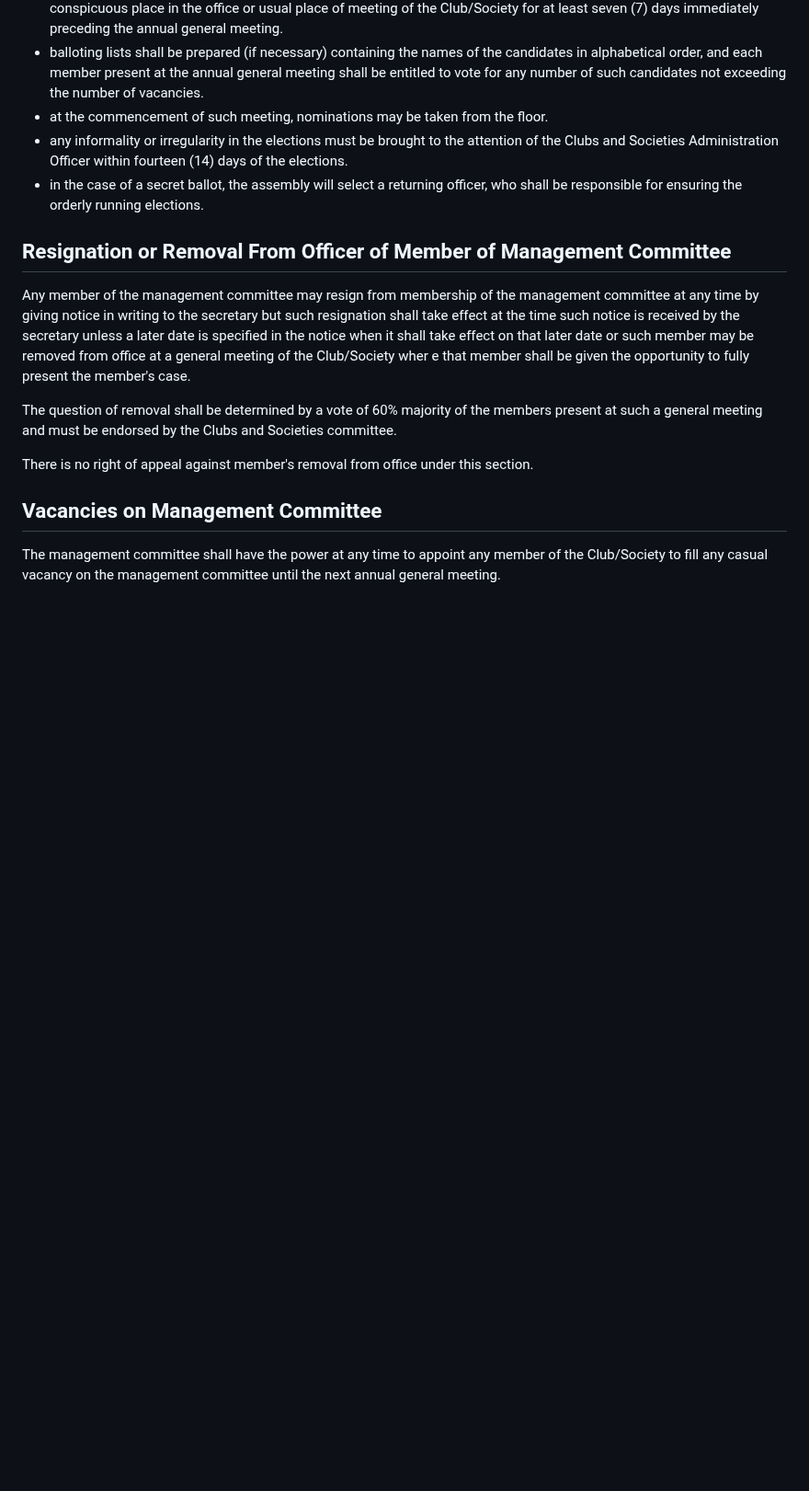
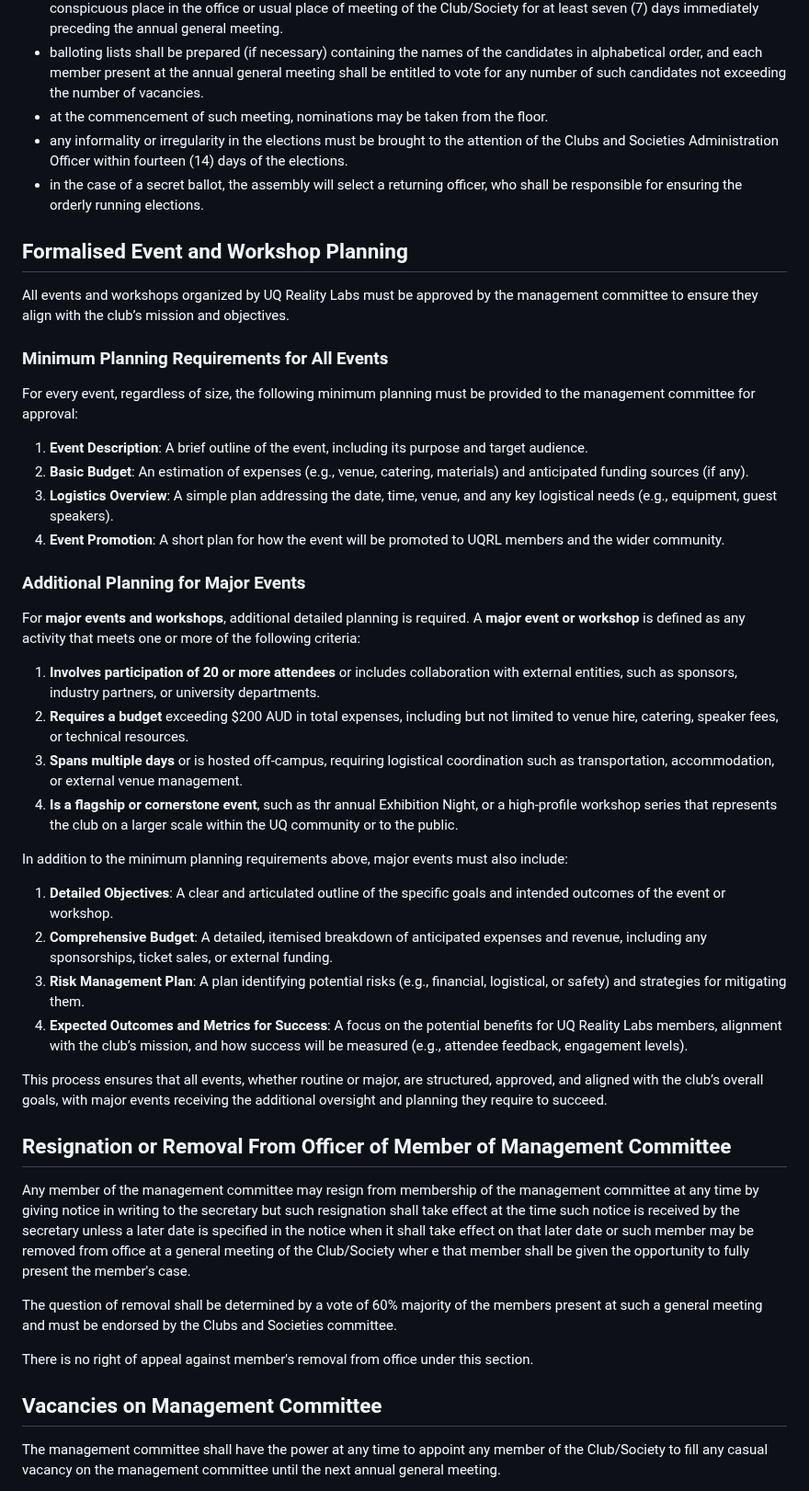
Before and after one commit to uqrealitylabs/constitution, a Markdown page: Constitution.md, the part around the change. Shown at 92% size. Drawn GitHub-style; blank space fills up the shorter version.

Commit message:
Formalised Event and Workshop Planning with major and non-major event requirements

```diff
--- a/Constitution.md
+++ b/Constitution.md
@@ -76,6 +76,34 @@ The election of officers and other members of the management committee shall tak
 - at the commencement of such meeting, nominations may be taken from the floor.
 - any informality or irregularity in the elections must be brought to the attention of the Clubs and Societies Administration Officer within fourteen (14) days of the elections.
 - in the case of a secret ballot, the assembly will select a returning officer, who shall be responsible for ensuring the orderly running elections.
+
+## Formalised Event and Workshop Planning
+All events and workshops organized by UQ Reality Labs must be approved by the management committee to ensure they align with the club’s mission and objectives.
+
+### Minimum Planning Requirements for All Events
+For every event, regardless of size, the following minimum planning must be provided to the management committee for approval:
+
+1. **Event Description**: A brief outline of the event, including its purpose and target audience.
+2. **Basic Budget**: An estimation of expenses (e.g., venue, catering, materials) and anticipated funding sources (if any).
+3. **Logistics Overview**: A simple plan addressing the date, time, venue, and any key logistical needs (e.g., equipment, guest speakers).
+4. **Event Promotion**: A short plan for how the event will be promoted to UQRL members and the wider community.
+
+### Additional Planning for Major Events
+For **major events and workshops**, additional detailed planning is required. A **major event or workshop** is defined as any activity that meets one or more of the following criteria:
+
+1. **Involves participation of 20 or more attendees** or includes collaboration with external entities, such as sponsors, industry partners, or university departments.
+2. **Requires a budget** exceeding $200 AUD in total expenses, including but not limited to venue hire, catering, speaker fees, or technical resources.
+3. **Spans multiple days** or is hosted off-campus, requiring logistical coordination such as transportation, accommodation, or external venue management.
+4. **Is a flagship or cornerstone event**, such as thr annual Exhibition Night, or a high-profile workshop series that represents the club on a larger scale within the UQ community or to the public.
+
+In addition to the minimum planning requirements above, major events must also include:
+
+1. **Detailed Objectives**: A clear and articulated outline of the specific goals and intended outcomes of the event or workshop.
+2. **Comprehensive Budget**: A detailed, itemised breakdown of anticipated expenses and revenue, including any sponsorships, ticket sales, or external funding.
+3. **Risk Management Plan**: A plan identifying potential risks (e.g., financial, logistical, or safety) and strategies for mitigating them.
+4. **Expected Outcomes and Metrics for Success**: A focus on the potential benefits for UQ Reality Labs members, alignment with the club’s mission, and how success will be measured (e.g., attendee feedback, engagement levels).
+
+This process ensures that all events, whether routine or major, are structured, approved, and aligned with the club’s overall goals, with major events receiving the additional oversight and planning they require to succeed.
 
 ## Resignation or Removal From Officer of Member of Management Committee
 
```
